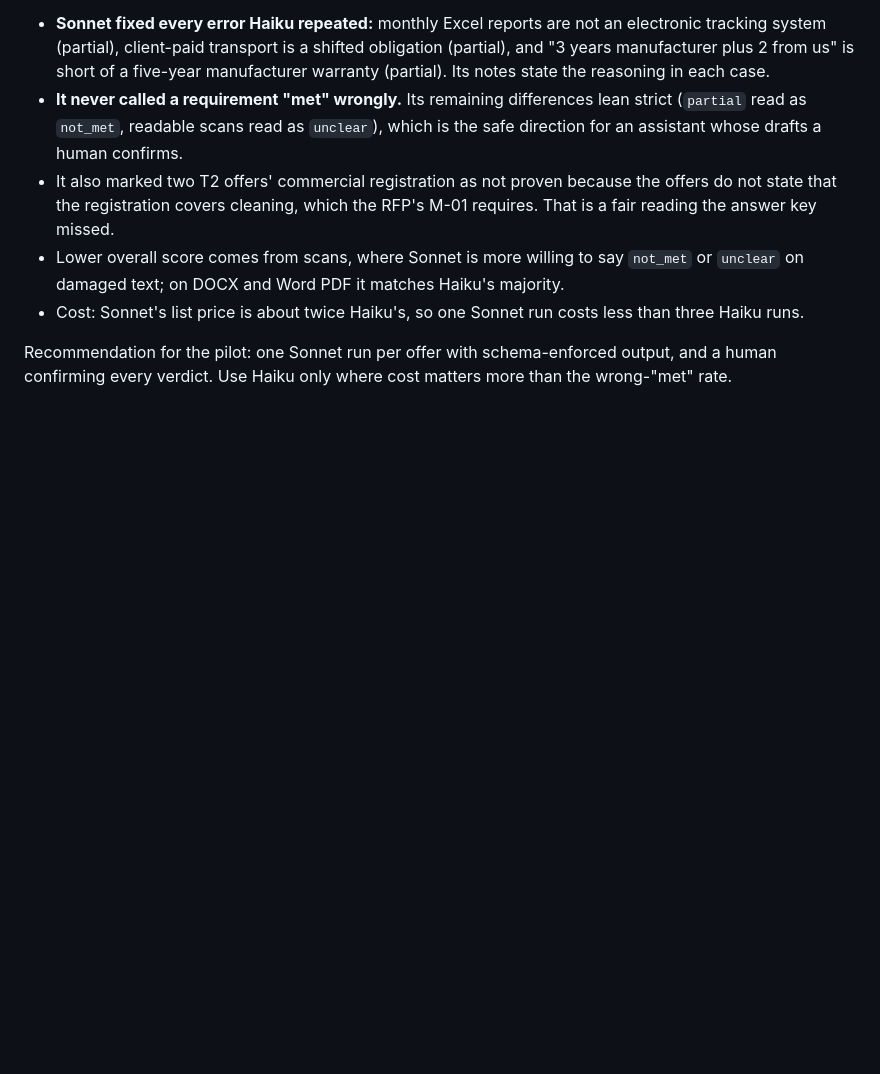
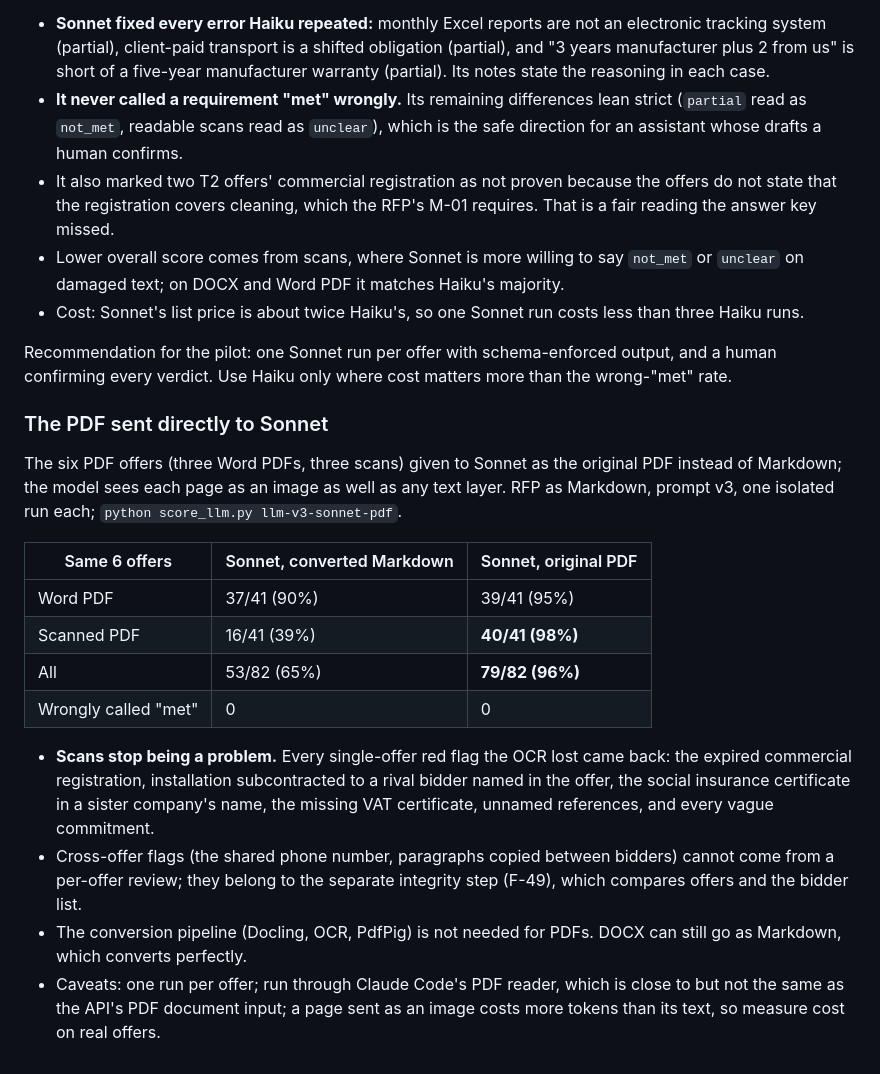
Before and after one commit to AhmedAssaf/ERP, a Markdown page: spikes/OfferToMarkdownSpike/README.md, the part around the change. Drawn GitHub-style; blank space fills up the shorter version.

Commit message:
Offer review: original PDF sent to Sonnet reaches 96 percent, scans 98 percent; PDFs skip conversion

```diff
--- a/spikes/OfferToMarkdownSpike/README.md
+++ b/spikes/OfferToMarkdownSpike/README.md
@@ -171,3 +171,19 @@ Findings:
 - Cost: Sonnet's list price is about twice Haiku's, so one Sonnet run costs less than three Haiku runs.
 
 Recommendation for the pilot: one Sonnet run per offer with schema-enforced output, and a human confirming every verdict. Use Haiku only where cost matters more than the wrong-"met" rate.
+
+### The PDF sent directly to Sonnet
+
+The six PDF offers (three Word PDFs, three scans) given to Sonnet as the original PDF instead of Markdown; the model sees each page as an image as well as any text layer. RFP as Markdown, prompt v3, one isolated run each; `python score_llm.py llm-v3-sonnet-pdf`.
+
+| Same 6 offers | Sonnet, converted Markdown | Sonnet, original PDF |
+|---|---|---|
+| Word PDF | 37/41 (90%) | 39/41 (95%) |
+| Scanned PDF | 16/41 (39%) | **40/41 (98%)** |
+| All | 53/82 (65%) | **79/82 (96%)** |
+| Wrongly called "met" | 0 | 0 |
+
+- **Scans stop being a problem.** Every single-offer red flag the OCR lost came back: the expired commercial registration, installation subcontracted to a rival bidder named in the offer, the social insurance certificate in a sister company's name, the missing VAT certificate, unnamed references, and every vague commitment.
+- Cross-offer flags (the shared phone number, paragraphs copied between bidders) cannot come from a per-offer review; they belong to the separate integrity step (F-49), which compares offers and the bidder list.
+- The conversion pipeline (Docling, OCR, PdfPig) is not needed for PDFs. DOCX can still go as Markdown, which converts perfectly.
+- Caveats: one run per offer; run through Claude Code's PDF reader, which is close to but not the same as the API's PDF document input; a page sent as an image costs more tokens than its text, so measure cost on real offers.
```
Also changed, not shown: docs/02-core-features-and-tech-stack.md (+1 -1 lines), docs/06-spike-results.md (+1 -0 lines).
